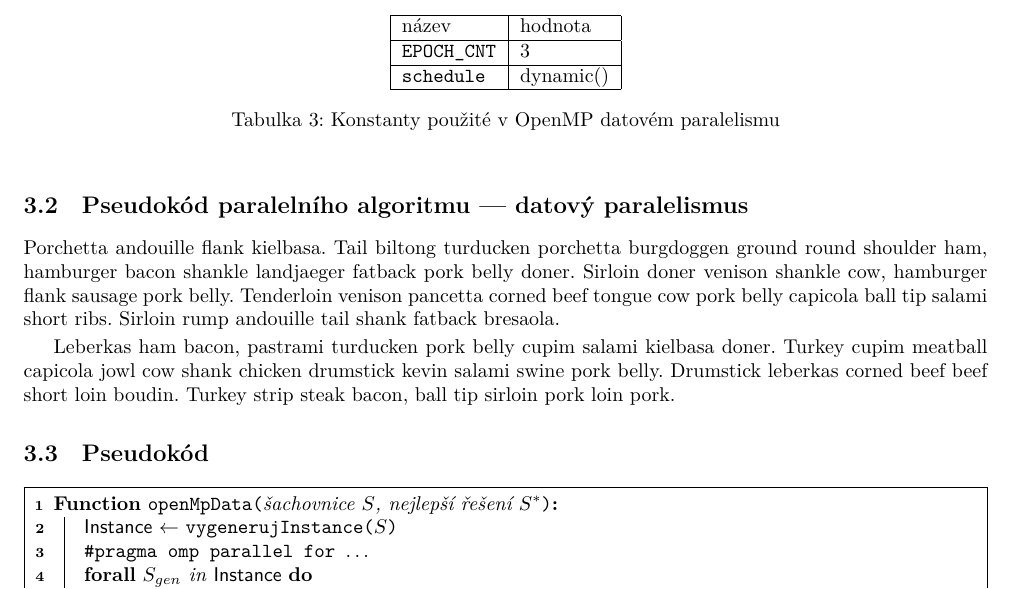
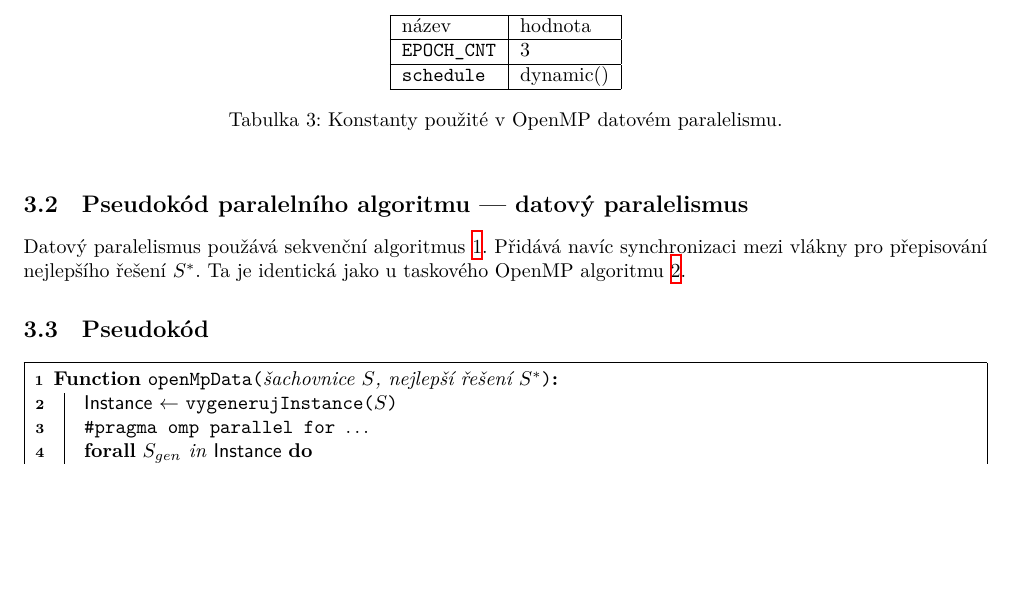
Before and after one commit to TaIos/ni-pdp-semestralka, a LaTeX document (zprava/zprava.tex): part of page 5 of 13, cut so that both start at the same text, the shorter picture padded with empty space. The pictures show the PDF file zprava/zprava.pdf that the author committed with the source.

Commit message:
Revised OpenMp data part

```diff
--- a/zprava/zprava.tex
+++ b/zprava/zprava.tex
@@ -317,14 +319,14 @@
             \const{EPOCH_CNT} & 3       \\ \hline
             \const{schedule} & dynamic()      \\ \hline
         \end{tabular}
-        \caption{Konstanty použité v OpenMP datovém paralelismu}
+        \caption{Konstanty použité v OpenMP datovém paralelismu.}
         \label{tab:data-par-constants}
     \end{table}
 
     \subsection{Pseudokód paralelního algoritmu — datový paralelismus}
-    Porchetta andouille flank kielbasa. Tail biltong turducken porchetta burgdoggen ground round shoulder ham, hamburger bacon shankle landjaeger fatback pork belly doner. Sirloin doner venison shankle cow, hamburger flank sausage pork belly. Tenderloin venison pancetta corned beef tongue cow pork belly capicola ball tip salami short ribs. Sirloin rump andouille tail shank fatback bresaola.
-
-    Leberkas ham bacon, pastrami turducken pork belly cupim salami kielbasa doner. Turkey cupim meatball capicola jowl cow shank chicken drumstick kevin salami swine pork belly. Drumstick leberkas corned beef beef short loin boudin. Turkey strip steak bacon, ball tip sirloin pork loin pork.
+    Datový paralelismus použává sekvenční algoritmus \ref{alg:sequential}.
+    Přidává navíc synchronizaci mezi vlákny pro přepisování nejlepšího řešení $S^*$.
+    Ta je identická jako u taskového OpenMP algoritmu \ref{alg:openmp-task}.
 
     \subsection{Pseudokód}
 
```
Also changed, not shown: zprava/zprava.pdf, zprava/zprava.tex (6 more changed lines).
